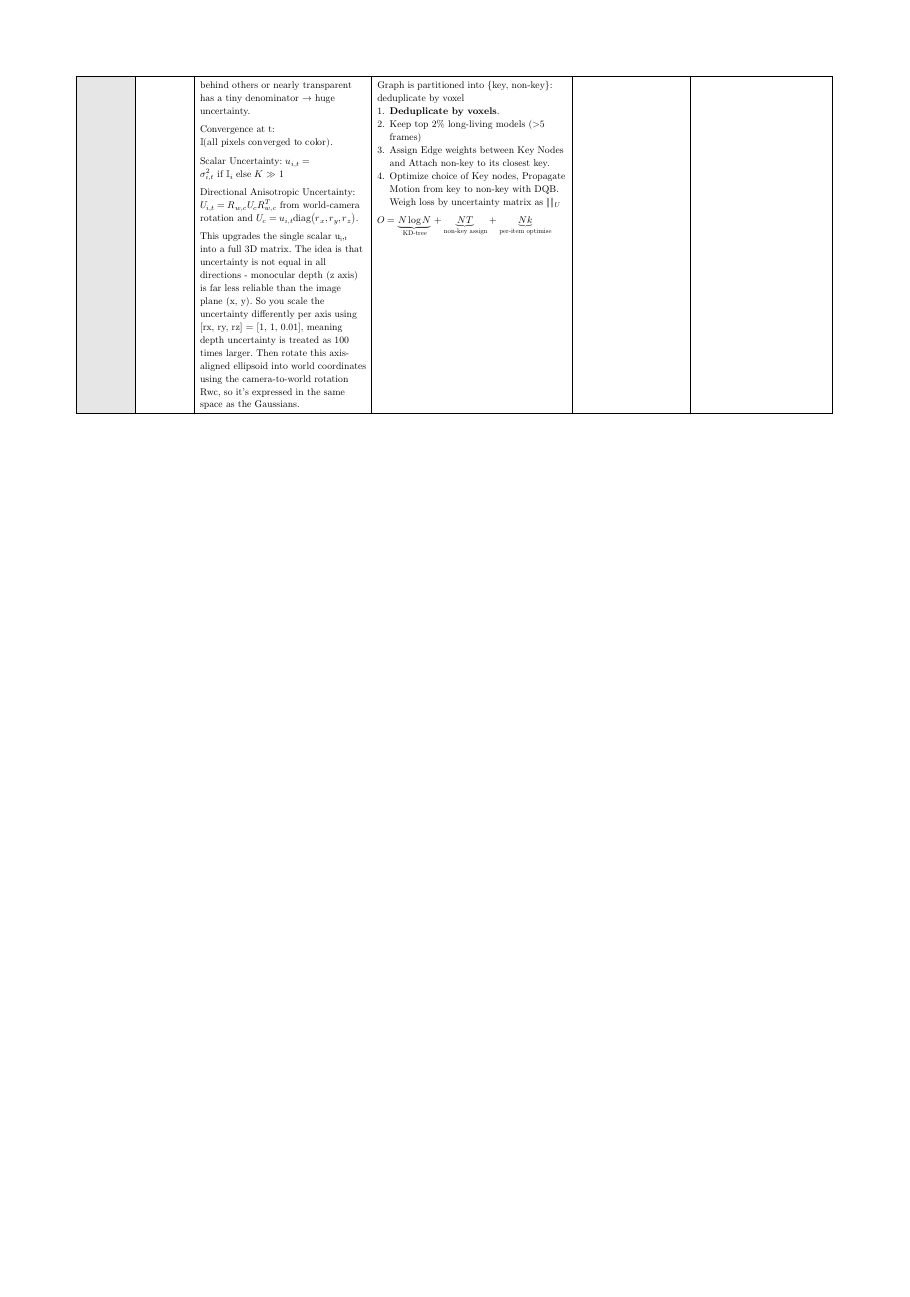
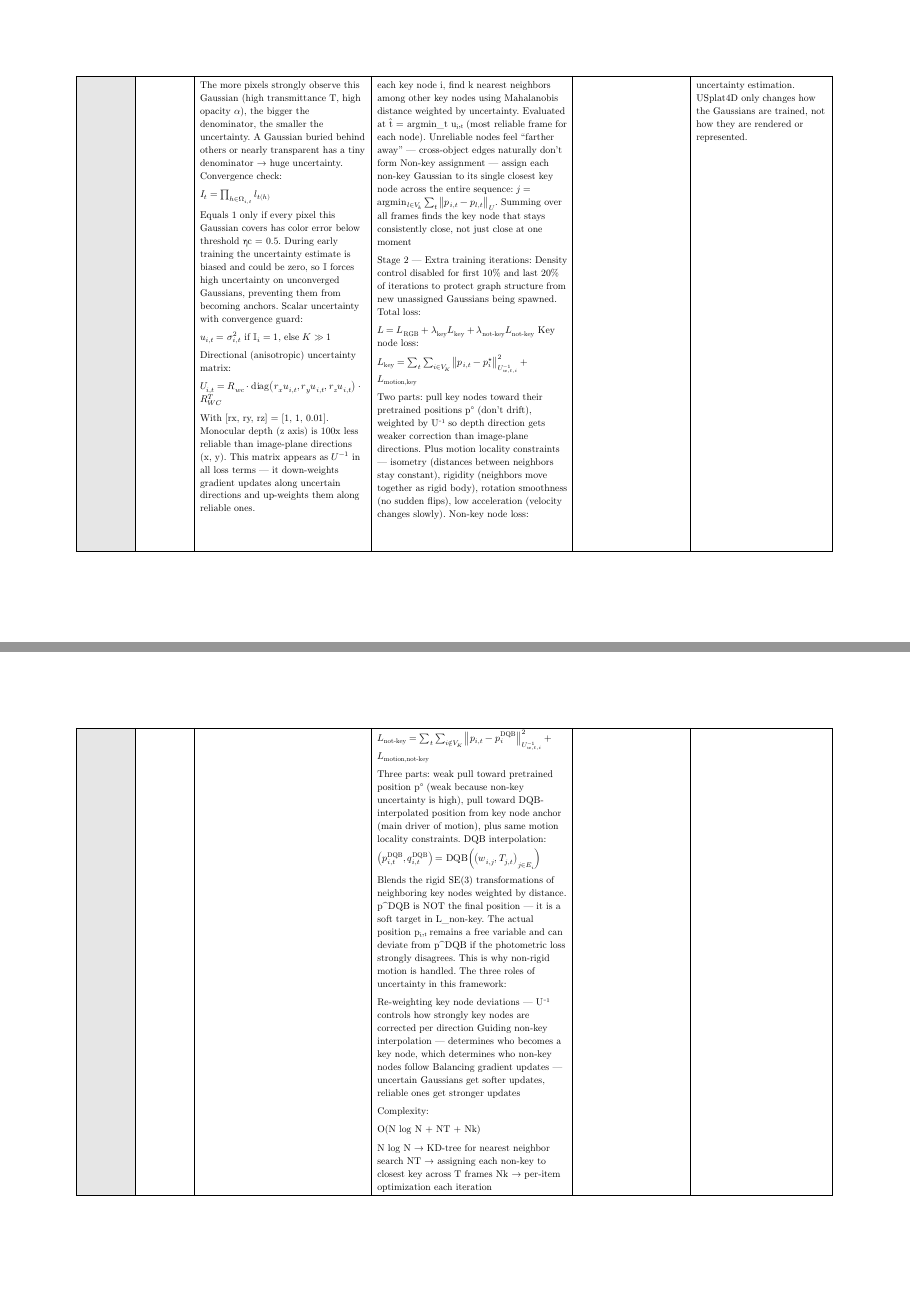
Before and after one commit to AliEmreSenel/4DGS, a Typst document (OMNI-4DGS_Report.typ): page 12 of 12 before the commit and pages 12 and 13 of 13 after it, the two joined at a grey line, the shorter picture padded with empty space. Compiled offline with Typst 0.15.

Commit message:
usplat summary

```diff
--- a/OMNI-4DGS_Report.typ
+++ b/OMNI-4DGS_Report.typ
@@ -602 +606,3 @@ Fewer parameters reduces train time and memory, at the cost of accuracy.
 
+The more pixels strongly observe this Gaussian (high transmittance T, high opacity $alpha$), the bigger the denominator, the smaller the uncertainty. A Gaussian buried behind others or nearly transparent has a tiny denominator → huge uncertainty.
+Convergence check:
@@ -606,13 +611,16 @@ Fewer parameters reduces train time and memory, at the cost of accuracy.
 
-  Convergence at t: $II("all pixels converged to color")$.
+Equals 1 only if every pixel this Gaussian covers has color error below threshold ηc = 0.5. During early training the uncertainty estimate is biased and could be zero, so $II$ forces high uncertainty on unconverged Gaussians, preventing them from becoming anchors.
+Scalar uncertainty with convergence guard:
 
-  Scalar Uncertainty: $u_(i,t) = sigma_(i,t)^2 "if" II_i "else" K >> 1$
+$u_(i,t) = sigma_(i,t)^2$ if $bb(I)_i = 1$, else $K >> 1$
 
-  Directional Anisotropic Uncertainty: $U_(i,t) = R_(w,c) U_c R_(w,c)^T$ from world-camera rotation and $U_c = u_(i,t)"diag"(r_x, r_y, r_z)$.
+Directional (anisotropic) uncertainty matrix:
 
-  This upgrades the single scalar uᵢ,ₜ into a full 3D matrix. The idea is that uncertainty is not equal in all directions - monocular depth (z axis) is far less reliable than the image plane (x, y). So you scale the uncertainty differently per axis using [rx, ry, rz] = [1, 1, 0.01], meaning depth uncertainty is treated as 100 times larger. Then rotate this axis-aligned ellipsoid into world coordinates using the camera-to-world rotation Rwc, so it's expressed in the same space as the Gaussians.
+$U_(i,t) = R_(w c) dot "diag"(r_x u_(i,t), r_y u_(i,t), r_z u_(i,t)) dot R_(W C)^T$
+
+With [rx, ry, rz] = [1, 1, 0.01]. Monocular depth (z axis) is 100x less reliable than image-plane directions (x, y). This matrix appears as $U^(-1)$ in all loss terms — it down-weights gradient updates along uncertain directions and up-weights them along reliable ones.
+
 ]
-
 #let training-4dgs = [*Batch sampling in time* to reduce jitter]
 #let training-1000 = [
   Same as 4DGS.
@@ -646,13 +656,14 @@ Fewer parameters reduces train time and memory, at the cost of accuracy.
+Key-key edges (UA-kNN) — for each key node i, find k nearest neighbors among other key nodes using Mahalanobis distance weighted by uncertainty. Evaluated at t̂ = argmin_t uᵢ,ₜ (most reliable frame for each node). Unreliable nodes feel "farther away" — cross-object edges naturally don't form
+Non-key assignment — assign each non-key Gaussian to its single closest key node across the entire sequence: $j = op("argmin")_(l in V_k) sum_t norm(p_(i,t) - p_(l,t))_U$. Summing over all frames finds the key node that stays consistently close, not just close at one moment
 
-  rigid SE(3) — rigidity: neighboring Gaussians should move together as a rigid body
+Stage 2 — Extra training iterations:
+Density control disabled for first 10% and last 20% of iterations to protect graph structure from new unassigned Gaussians being spawned.
+Total loss:
 
-  smooth SO(3) — rotation smoothness: rotations should change gradually, no sudden flips
+$L = L_"RGB" + lambda_"key" L_"key" + lambda_"not-key" L_"not-key"$
+Key node loss:
 
-  low acceleration — velocity should change slowly
+$L_"key" = sum_t sum_(i in V_K) norm(p_(i,t) - p_i^star)_(U^(-1)_(w,t,i))^2 + L_"motion,key"$
 
 
-  Graph is partitioned into {key, non-key}: deduplicate by voxel
-  1. *Deduplicate by voxels*.
-  2. Keep top 2% long-living models (>5 frames)
-  3. Assign Edge weights between Key Nodes and Attach non-key to its closest key.
-  4. Optimize choice of Key nodes, Propagate Motion from key to non-key with DQB. Weigh loss by uncertainty matrix as $||||_U$
+Two parts: pull key nodes toward their pretrained positions p° (don't drift), weighted by U⁻¹ so depth direction gets weaker correction than image-plane directions. Plus motion locality constraints — isometry (distances between neighbors stay constant), rigidity (neighbors move together as rigid body), rotation smoothness (no sudden flips), low acceleration (velocity changes slowly).
@@ -661,3 +674,23 @@ Fewer parameters reduces train time and memory, at the cost of accuracy.
+Three parts: weak pull toward pretrained position p° (weak because non-key uncertainty is high), pull toward DQB-interpolated position from key node anchor (main driver of motion), plus same motion locality constraints.
+DQB interpolation:
+
+$(p^"DQB"_(i,t), q^"DQB"_(i,t)) = "DQB"((w_(i,j), T_(j,t))_(j in E_i))$
+
+Blends the rigid SE(3) transformations of neighboring key nodes weighted by distance. p^DQB is NOT the final position — it is a soft target in L_non-key. The actual position pᵢ,ₜ remains a free variable and can deviate from p^DQB if the photometric loss strongly disagrees. This is why non-rigid motion is handled.
+The three roles of uncertainty in this framework:
+
+Re-weighting key node deviations — U⁻¹ controls how strongly key nodes are corrected per direction
+Guiding non-key interpolation — determines who becomes a key node, which determines who non-key nodes follow
+Balancing gradient updates — uncertain Gaussians get softer updates, reliable ones get stronger updates
+
+Complexity:
+
+O(N log N + NT + Nk)
+
+
+N log N → KD-tree for nearest neighbor search
+NT → assigning each non-key to closest key across T frames
+Nk → per-item optimization each iteration
 ]
 
 #let changes-4dgs = [
@@ -713,3 +757,4 @@ Fewer parameters reduces train time and memory, at the cost of accuracy.
+USplat4D only changes how the Gaussians are trained, not how they are rendered or represented.
 ]
 
 #table(
```
Also changed, not shown: OMNI-4DGS_Report.typ (42 more changed lines), 1 other file.
